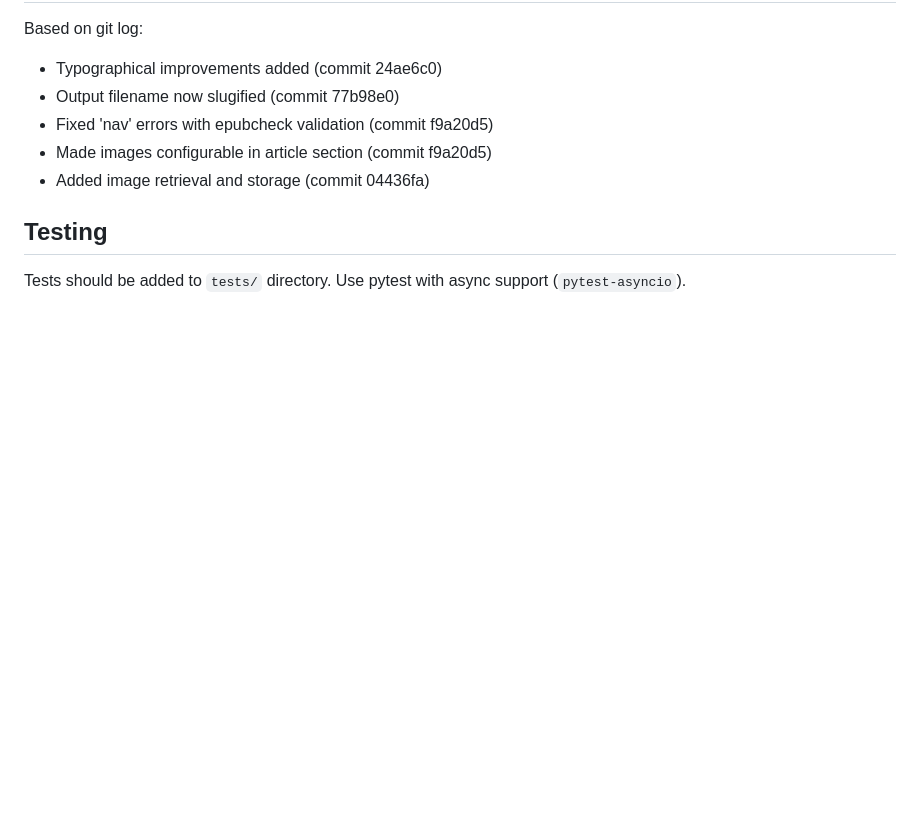
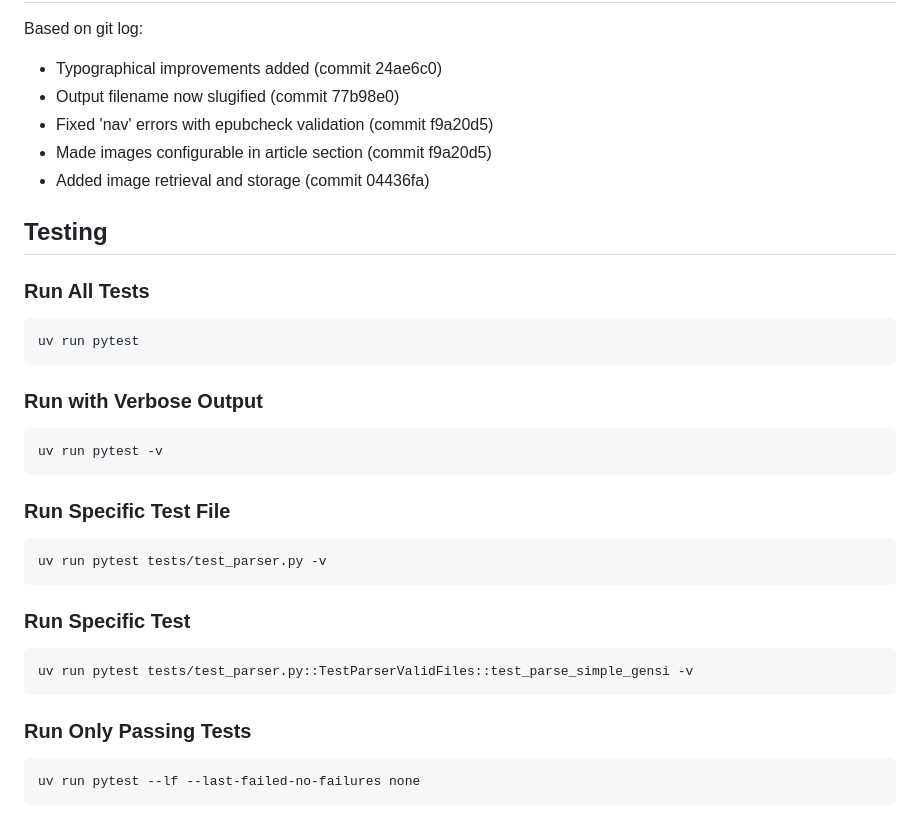
Before and after one commit to claudehenchoz/gensi, a Markdown page: CLAUDE.md, the part around the change. Drawn GitHub-style; blank space fills up the shorter version.

Commit message:
Amends claude.md with test instructions

````diff
--- a/CLAUDE.md
+++ b/CLAUDE.md
@@ -179,4 +179,27 @@ Based on git log:
 
 ## Testing
 
-Tests should be added to `tests/` directory. Use pytest with async support (`pytest-asyncio`).
+### Run All Tests
+```bash
+uv run pytest
+```
+
+### Run with Verbose Output
+```bash
+uv run pytest -v
+```
+
+### Run Specific Test File
+```bash
+uv run pytest tests/test_parser.py -v
+```
+
+### Run Specific Test
+```bash
+uv run pytest tests/test_parser.py::TestParserValidFiles::test_parse_simple_gensi -v
+```
+
+### Run Only Passing Tests
+```bash
+uv run pytest --lf --last-failed-no-failures none
+```
````
